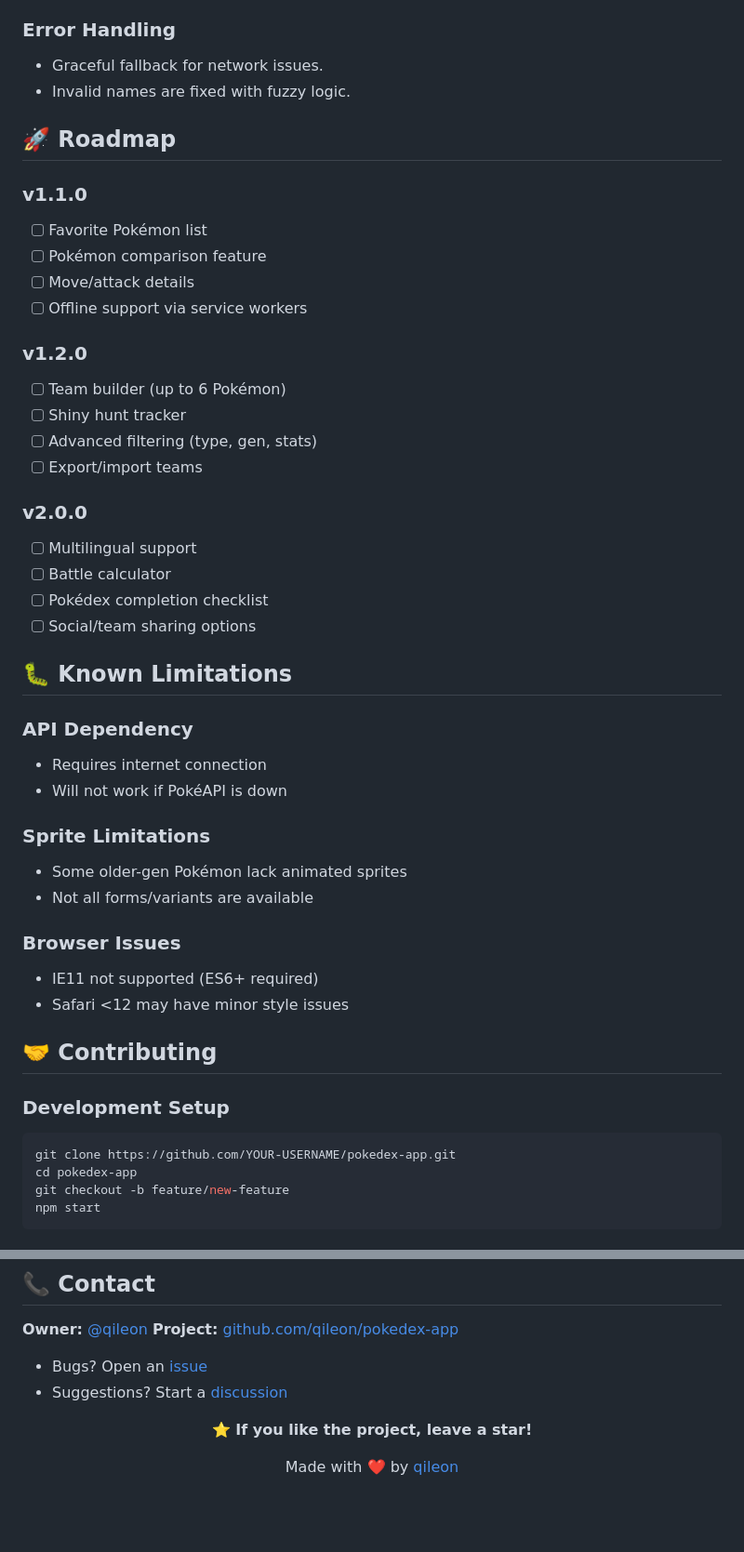
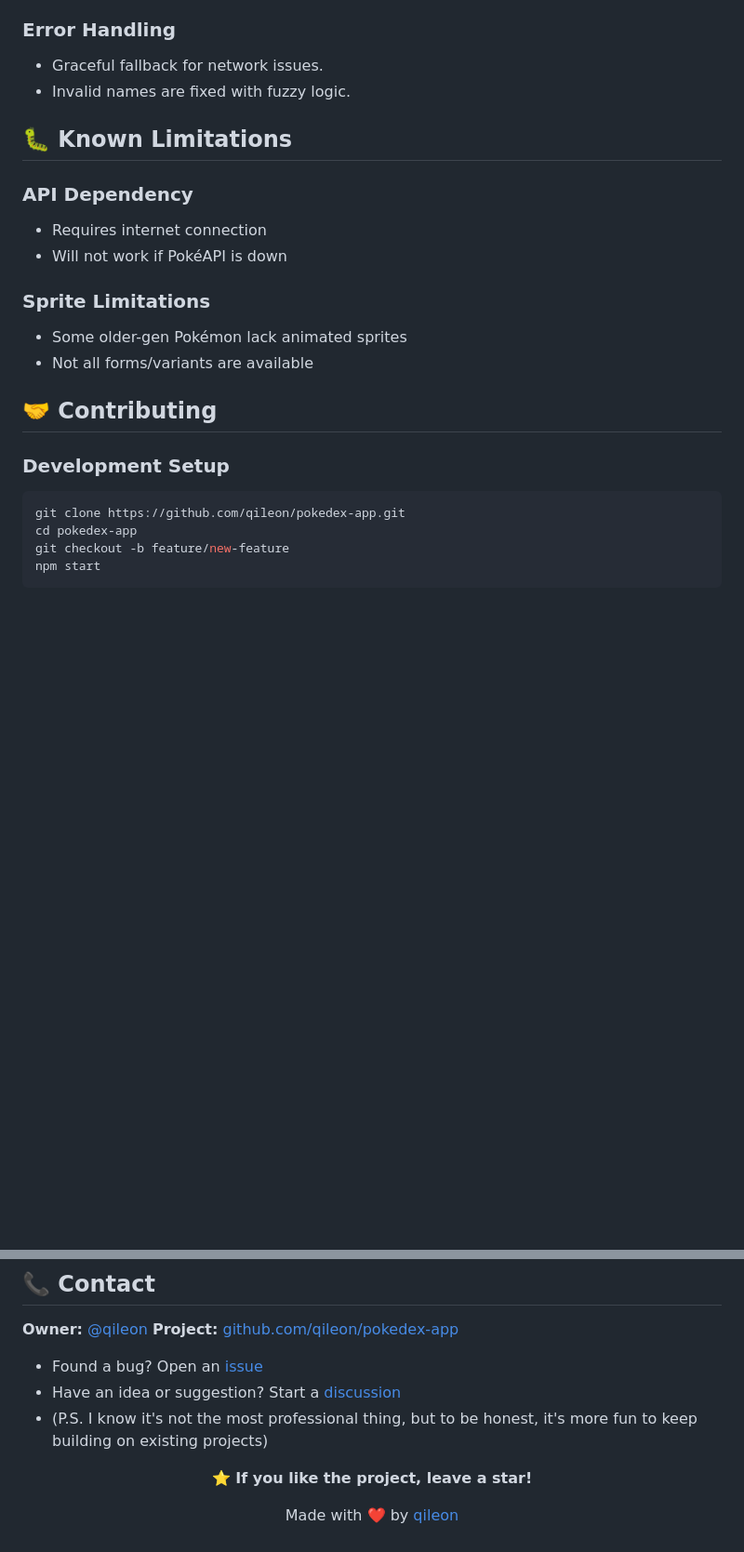
Before and after one commit to qileon/pokedex-app, a Markdown page: README.md, 2 parts joined by grey strips. Shown at 93% size. Drawn GitHub-style; blank space fills up the shorter version.

````diff
--- a/README.md
+++ b/README.md
@@ -278,29 +276,6 @@ function buildEvolutionTree(current, level = 0) {
 * Graceful fallback for network issues.
 * Invalid names are fixed with fuzzy logic.
 
-## 🚀 Roadmap
-
-### v1.1.0
-
-* [ ] Favorite Pokémon list
-* [ ] Pokémon comparison feature
-* [ ] Move/attack details
-* [ ] Offline support via service workers
-
-### v1.2.0
-
-* [ ] Team builder (up to 6 Pokémon)
-* [ ] Shiny hunt tracker
-* [ ] Advanced filtering (type, gen, stats)
-* [ ] Export/import teams
-
-### v2.0.0
-
-* [ ] Multilingual support
-* [ ] Battle calculator
-* [ ] Pokédex completion checklist
-* [ ] Social/team sharing options
-
 ## 🐛 Known Limitations
 
 ### API Dependency
@@ -313,17 +288,12 @@ function buildEvolutionTree(current, level = 0) {
 * Some older-gen Pokémon lack animated sprites
 * Not all forms/variants are available
 
-### Browser Issues
-
-* IE11 not supported (ES6+ required)
-* Safari <12 may have minor style issues
-
 ## 🤝 Contributing
 
 ### Development Setup
 
 ```bash
-git clone https://github.com/YOUR-USERNAME/pokedex-app.git
+git clone https://github.com/qileon/pokedex-app.git
 cd pokedex-app
 git checkout -b feature/new-feature
 npm start
@@ -384,8 +354,9 @@ This project is licensed under the **MIT License**.
 **Owner:** [@qileon](https://github.com/qileon)
 **Project:** [github.com/qileon/pokedex-app](https://github.com/qileon/pokedex-app)
 
-* Bugs? Open an [issue](https://github.com/qileon/pokedex-app/issues)
-* Suggestions? Start a [discussion](https://github.com/qileon/pokedex-app/discussions)
+* Found a bug? Open an [issue](https://github.com/qileon/pokedex-app/issues)
+* Have an idea or suggestion? Start a [discussion](https://github.com/qileon/pokedex-app/discussions)
+* (P.S. I know it's not the most professional thing, but to be honest, it's more fun to keep building on existing projects)
 
 <div align="center">
   <p><strong>⭐ If you like the project, leave a star!</strong></p>
````
Also changed, not shown: other parts of README.md (+1 -3 lines).
